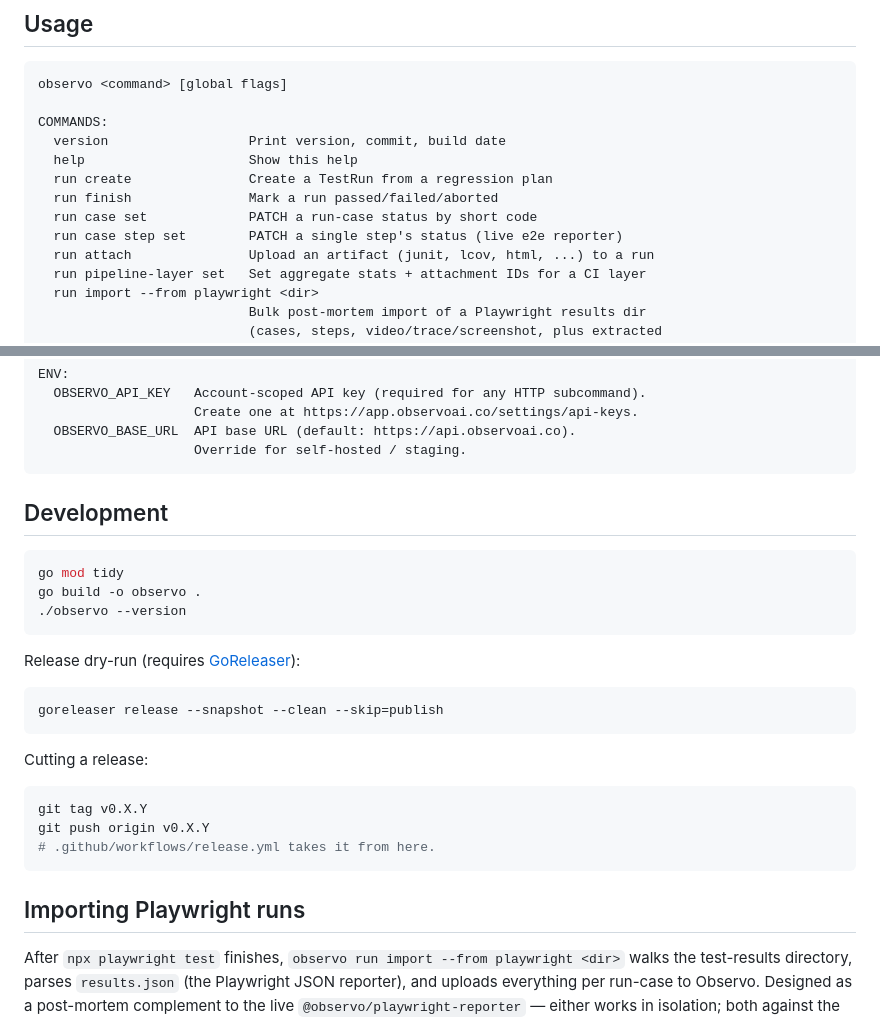
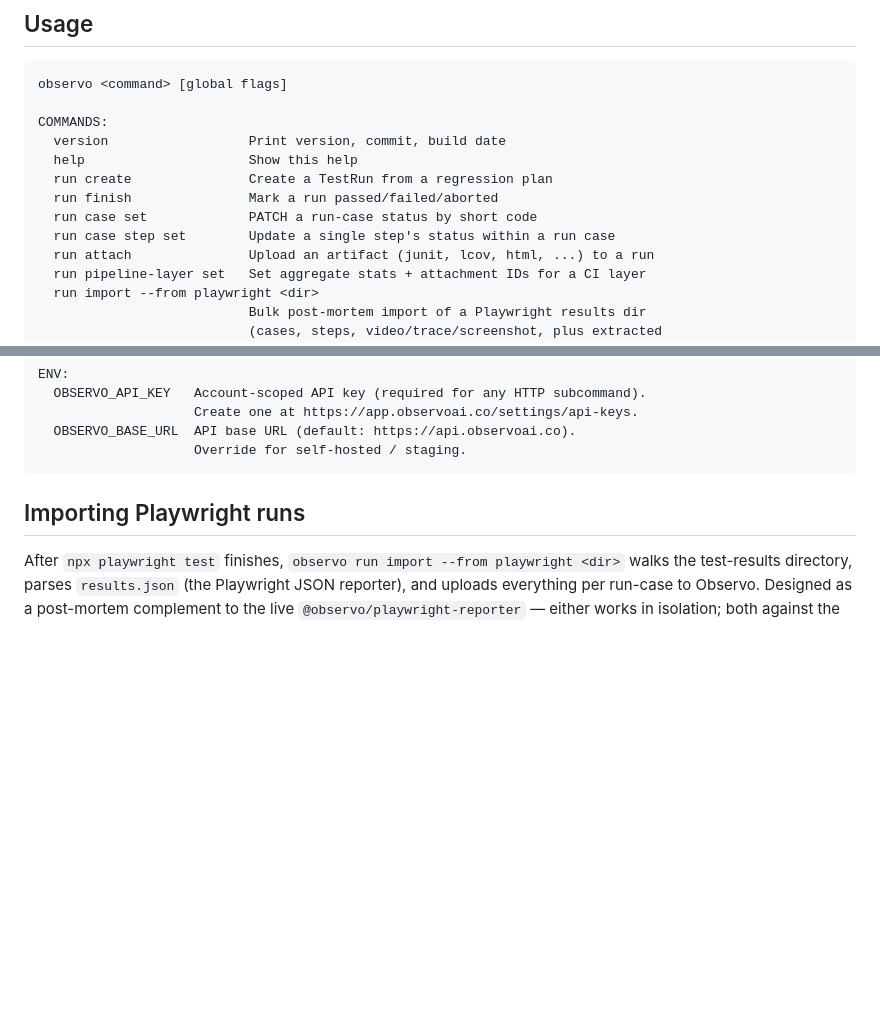
Before and after one commit to observo-ai/observo-cli, a Markdown page: README.md, 2 parts joined by grey strips. Drawn GitHub-style; blank space fills up the shorter version.

````diff
--- a/README.md
+++ b/README.md
@@ -43,7 +43,7 @@ COMMANDS:
   run create               Create a TestRun from a regression plan
   run finish               Mark a run passed/failed/aborted
   run case set             PATCH a run-case status by short code
-  run case step set        PATCH a single step's status (live e2e reporter)
+  run case step set        Update a single step's status within a run case
   run attach               Upload an artifact (junit, lcov, html, ...) to a run
   run pipeline-layer set   Set aggregate stats + attachment IDs for a CI layer
   run import --from playwright <dir>
@@ -64,28 +64,6 @@ ENV:
                     Create one at https://app.observoai.co/settings/api-keys.
   OBSERVO_BASE_URL  API base URL (default: https://api.observoai.co).
                     Override for self-hosted / staging.
-```
-
-## Development
-
-```bash
-go mod tidy
-go build -o observo .
-./observo --version
-```
-
-Release dry-run (requires [GoReleaser](https://goreleaser.com)):
-
-```bash
-goreleaser release --snapshot --clean --skip=publish
-```
-
-Cutting a release:
-
-```bash
-git tag v0.X.Y
-git push origin v0.X.Y
-# .github/workflows/release.yml takes it from here.
 ```
 
 ## Importing Playwright runs
````
Also changed, not shown: other parts of README.md (+39 -32 lines).
